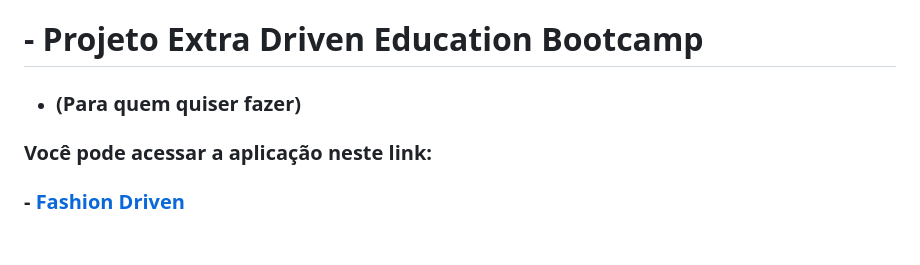
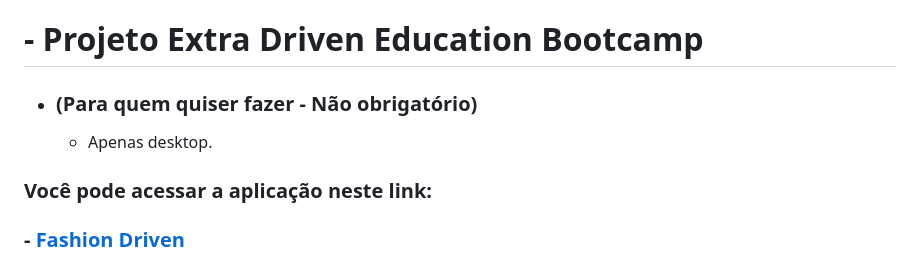
Before and after one commit to FilipeTenedini/fashionDriven, a Markdown page: README.md, the part around the change. Drawn GitHub-style; blank space fills up the shorter version.

```diff
--- a/README.md
+++ b/README.md
@@ -1,7 +1,9 @@
 
 
 # - Projeto Extra Driven Education Bootcamp
-  - ### (Para quem quiser fazer)
+  - ### (Para quem quiser fazer - Não obrigatório)
+	- Apenas desktop.
+
 
 ### Você pode acessar a aplicação neste link:
   ### - <a href="https://filipetenedini.github.io/fashionDriven/"> Fashion Driven </a>
```
